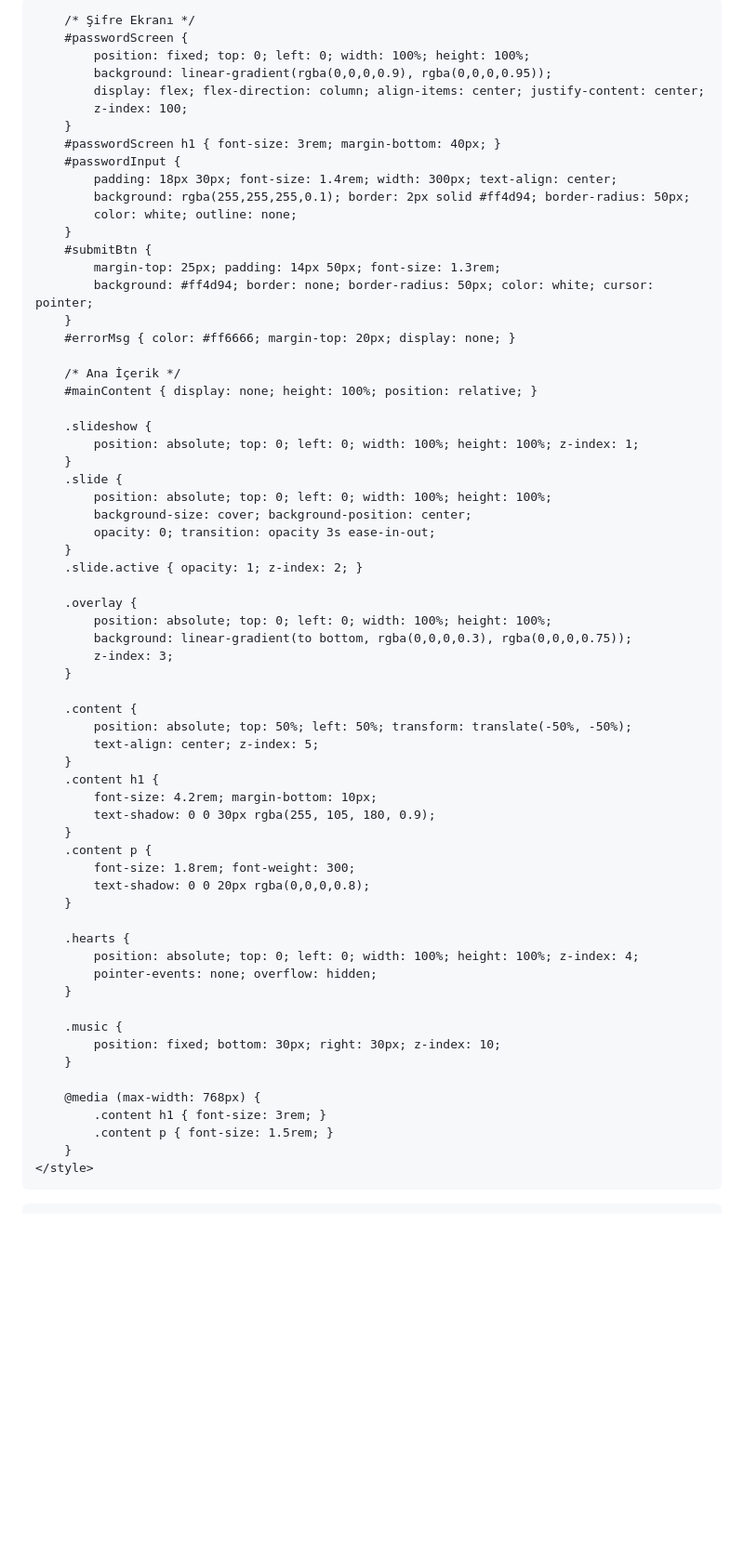
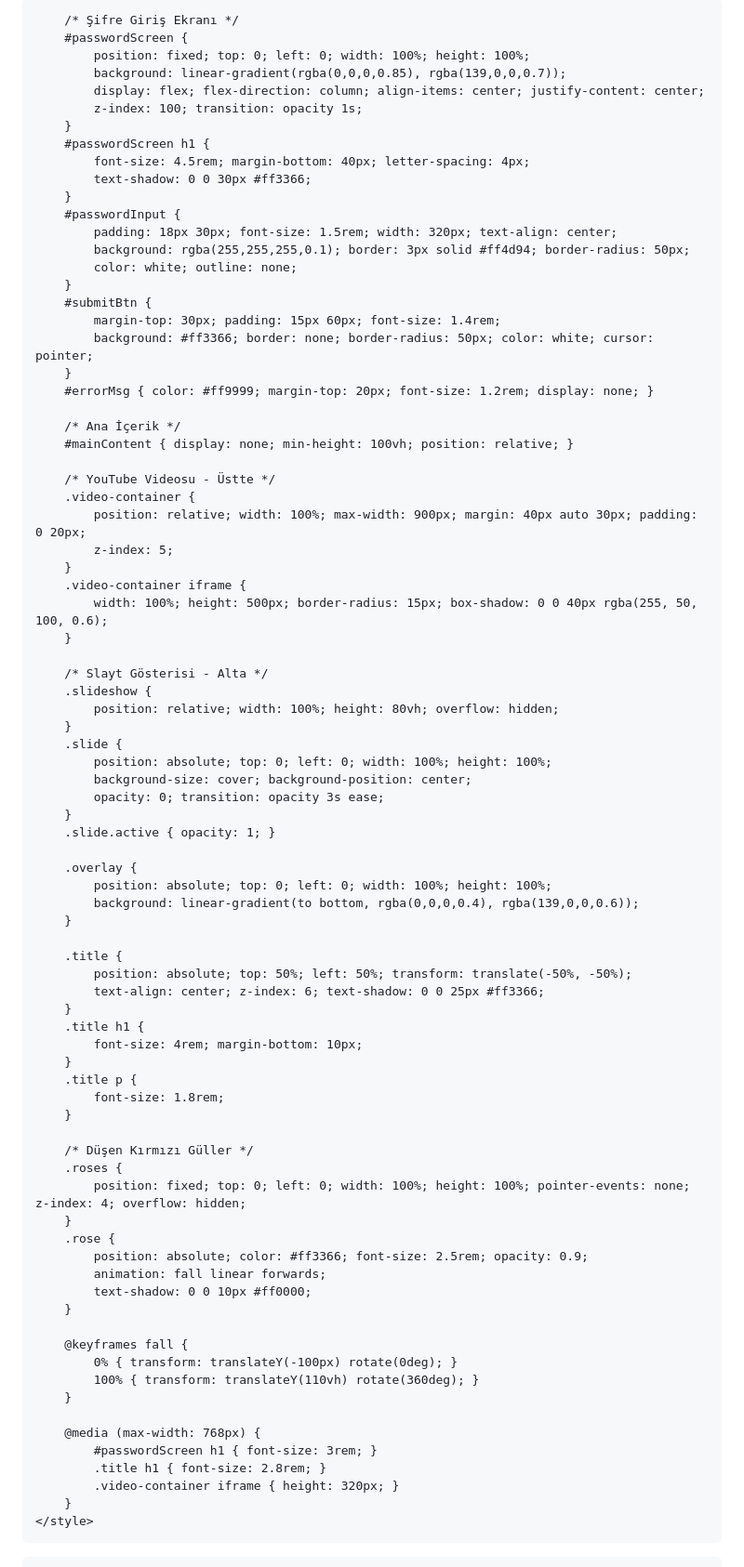
Before and after one commit to Feroq/Z-F, a Markdown page: README.md, the part around one of its changes. Shown at 93% size. Rendered like a GitHub page; blank space fills up the shorter version.

Commit message:
Update README.md
Karımı Çok Seviyorum

```diff
--- a/README.md
+++ b/README.md
@@ -3,78 +3,91 @@
 <head>
     <meta charset="UTF-8">
     <meta name="viewport" content="width=device-width, initial-scale=1.0">
-    <title>Zeynep & Feridun ❤️</title>
+    <title>Zeynep 🤍 Feridun</title>
     <style>
         * { margin: 0; padding: 0; box-sizing: border-box; }
-        body, html {
-            height: 100%; overflow: hidden; background: #000;
-            font-family: 'Segoe UI', Arial, sans-serif;
-            color: white;
-        }
+        body, html { height: 100%; overflow-x: hidden; background: #000; font-family: 'Segoe UI', Arial, sans-serif; color: white; }
 
-        /* Şifre Ekranı */
+        /* Şifre Giriş Ekranı */
         #passwordScreen {
             position: fixed; top: 0; left: 0; width: 100%; height: 100%;
-            background: linear-gradient(rgba(0,0,0,0.9), rgba(0,0,0,0.95));
+            background: linear-gradient(rgba(0,0,0,0.85), rgba(139,0,0,0.7));
             display: flex; flex-direction: column; align-items: center; justify-content: center;
-            z-index: 100;
+            z-index: 100; transition: opacity 1s;
         }
-        #passwordScreen h1 { font-size: 3rem; margin-bottom: 40px; }
+        #passwordScreen h1 {
+            font-size: 4.5rem; margin-bottom: 40px; letter-spacing: 4px;
+            text-shadow: 0 0 30px #ff3366;
+        }
         #passwordInput {
-            padding: 18px 30px; font-size: 1.4rem; width: 300px; text-align: center;
-            background: rgba(255,255,255,0.1); border: 2px solid #ff4d94; border-radius: 50px;
+            padding: 18px 30px; font-size: 1.5rem; width: 320px; text-align: center;
+            background: rgba(255,255,255,0.1); border: 3px solid #ff4d94; border-radius: 50px;
             color: white; outline: none;
         }
         #submitBtn {
-            margin-top: 25px; padding: 14px 50px; font-size: 1.3rem;
-            background: #ff4d94; border: none; border-radius: 50px; color: white; cursor: pointer;
+            margin-top: 30px; padding: 15px 60px; font-size: 1.4rem;
+            background: #ff3366; border: none; border-radius: 50px; color: white; cursor: pointer;
         }
-        #errorMsg { color: #ff6666; margin-top: 20px; display: none; }
+        #errorMsg { color: #ff9999; margin-top: 20px; font-size: 1.2rem; display: none; }
 
         /* Ana İçerik */
-        #mainContent { display: none; height: 100%; position: relative; }
+        #mainContent { display: none; min-height: 100vh; position: relative; }
 
+        /* YouTube Videosu - Üstte */
+        .video-container {
+            position: relative; width: 100%; max-width: 900px; margin: 40px auto 30px; padding: 0 20px;
+            z-index: 5;
+        }
+        .video-container iframe {
+            width: 100%; height: 500px; border-radius: 15px; box-shadow: 0 0 40px rgba(255, 50, 100, 0.6);
+        }
+
+        /* Slayt Gösterisi - Alta */
         .slideshow {
-            position: absolute; top: 0; left: 0; width: 100%; height: 100%; z-index: 1;
+            position: relative; width: 100%; height: 80vh; overflow: hidden;
         }
         .slide {
             position: absolute; top: 0; left: 0; width: 100%; height: 100%;
             background-size: cover; background-position: center;
-            opacity: 0; transition: opacity 3s ease-in-out;
+            opacity: 0; transition: opacity 3s ease;
         }
-        .slide.active { opacity: 1; z-index: 2; }
+        .slide.active { opacity: 1; }
 
         .overlay {
             position: absolute; top: 0; left: 0; width: 100%; height: 100%;
-            background: linear-gradient(to bottom, rgba(0,0,0,0.3), rgba(0,0,0,0.75));
-            z-index: 3;
+            background: linear-gradient(to bottom, rgba(0,0,0,0.4), rgba(139,0,0,0.6));
         }
 
-        .content {
+        .title {
             position: absolute; top: 50%; left: 50%; transform: translate(-50%, -50%);
-            text-align: center; z-index: 5;
+            text-align: center; z-index: 6; text-shadow: 0 0 25px #ff3366;
         }
-        .content h1 {
-            font-size: 4.2rem; margin-bottom: 10px;
-            text-shadow: 0 0 30px rgba(255, 105, 180, 0.9);
+        .title h1 {
+            font-size: 4rem; margin-bottom: 10px;
         }
-        .content p {
-            font-size: 1.8rem; font-weight: 300;
-            text-shadow: 0 0 20px rgba(0,0,0,0.8);
+        .title p {
+            font-size: 1.8rem;
         }
 
-        .hearts {
-            position: absolute; top: 0; left: 0; width: 100%; height: 100%; z-index: 4;
-            pointer-events: none; overflow: hidden;
+        /* Düşen Kırmızı Güller */
+        .roses {
+            position: fixed; top: 0; left: 0; width: 100%; height: 100%; pointer-events: none; z-index: 4; overflow: hidden;
+        }
+        .rose {
+            position: absolute; color: #ff3366; font-size: 2.5rem; opacity: 0.9;
+            animation: fall linear forwards;
+            text-shadow: 0 0 10px #ff0000;
         }
 
-        .music {
-            position: fixed; bottom: 30px; right: 30px; z-index: 10;
+        @keyframes fall {
+            0% { transform: translateY(-100px) rotate(0deg); }
+            100% { transform: translateY(110vh) rotate(360deg); }
         }
 
         @media (max-width: 768px) {
-            .content h1 { font-size: 3rem; }
-            .content p { font-size: 1.5rem; }
+            #passwordScreen h1 { font-size: 3rem; }
+            .title h1 { font-size: 2.8rem; }
+            .video-container iframe { height: 320px; }
         }
     </style>
 </head>
```
Also changed, not shown: other parts of README.md (+61 -58 lines).
